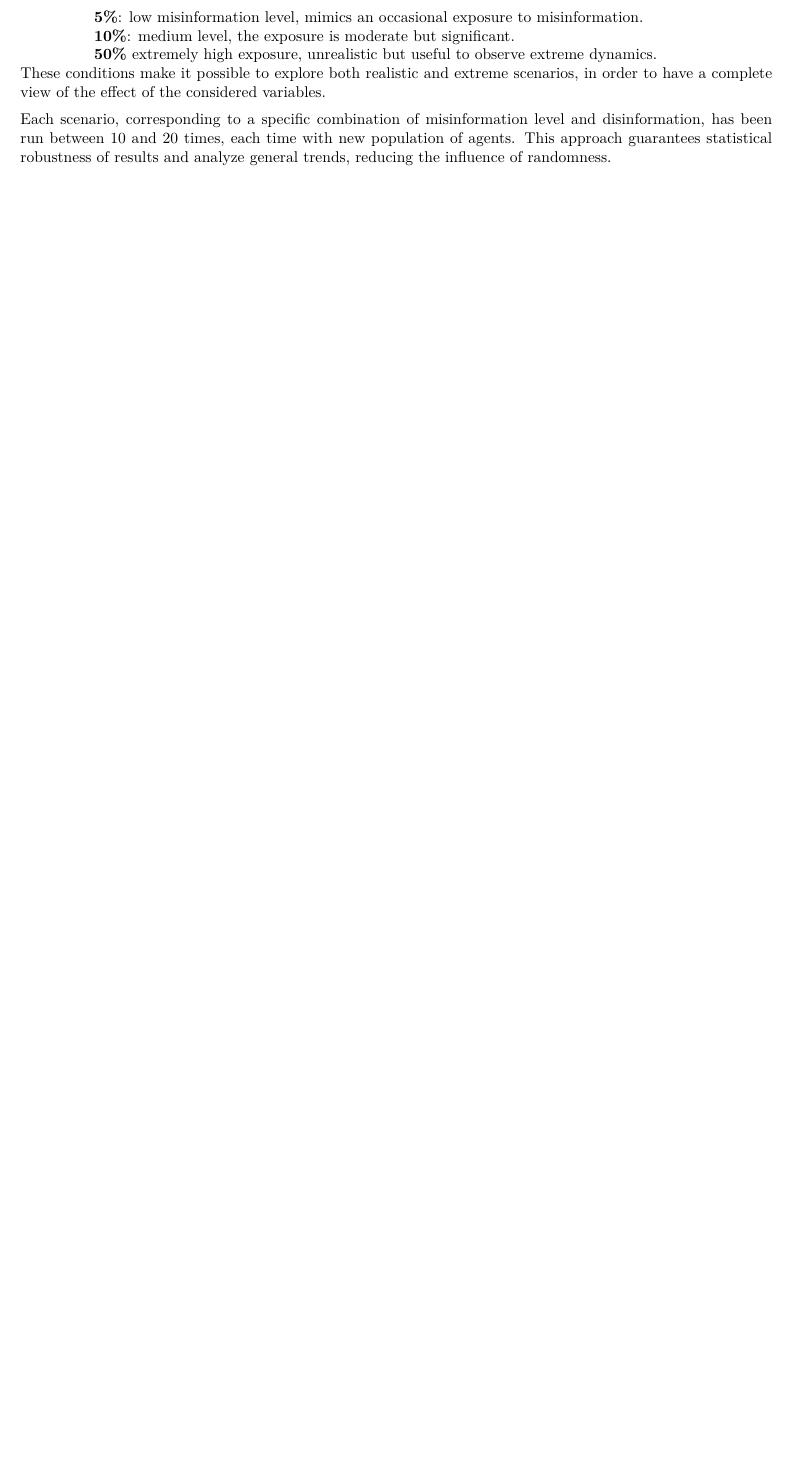
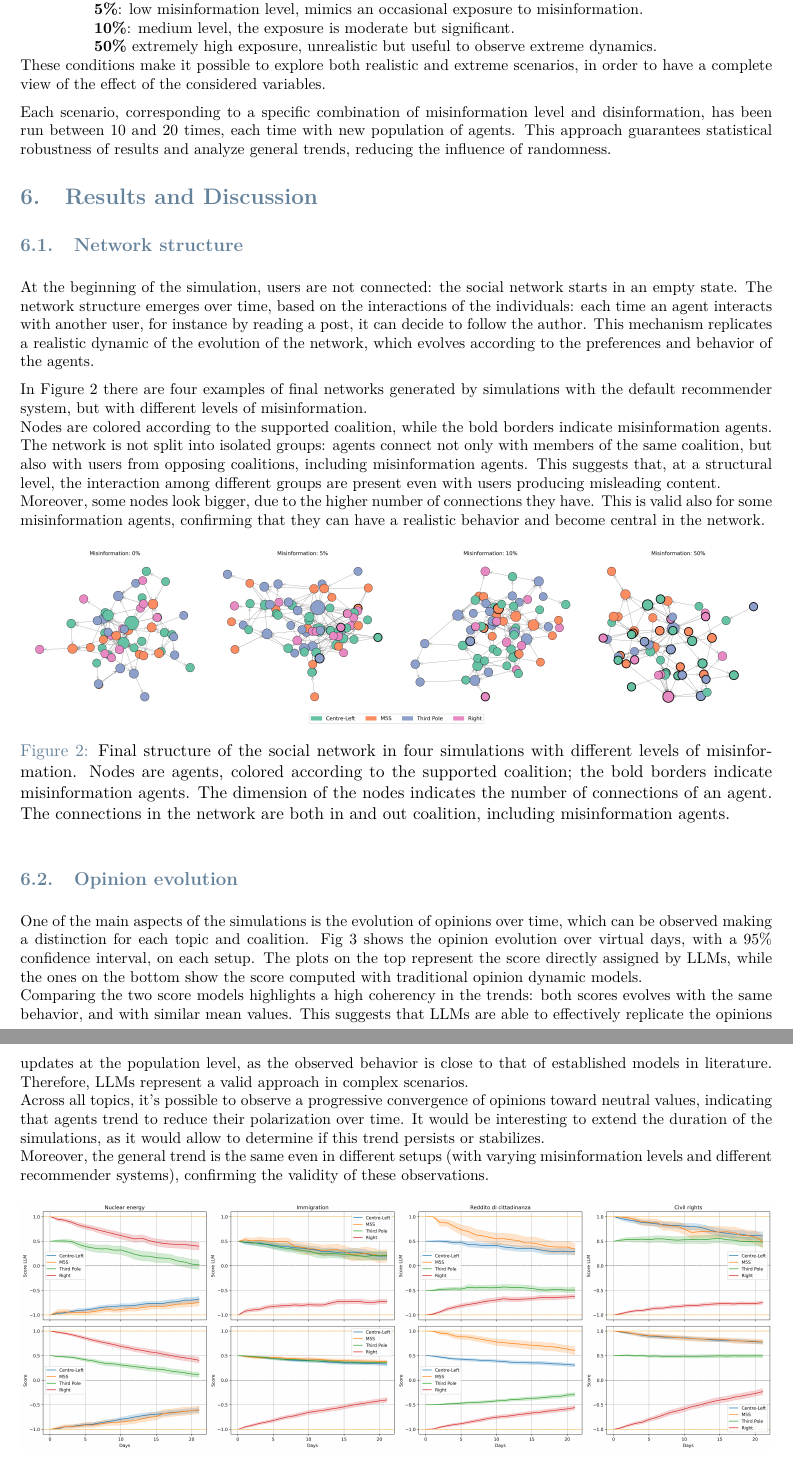
Before and after one commit to elisacomposta/master-thesis, a LaTeX thesis (Thesis.tex, which reads Sections/Discussion.tex): part of page 16 of 23 before the commit and two parts of pages 16 and 17 of 25 after it, the two joined at a grey line, cut so that both start at the same text, the shorter picture padded with empty space. Compiled offline with pdfLaTeX.

```diff
--- /dev/null
+++ b/Sections/Discussion.tex
@@ -0,0 +1,55 @@
+\section{Results and Discussion}
+\label{sec:discussion}
+
+% <intro>
+
+% Network
+\subsection{Network structure}
+At the beginning of the simulation, users are not connected: the social network starts in an empty state.
+The network structure emerges over time, based on the interactions of the individuals: each time an agent interacts with another user, for instance by reading a post, it can decide to follow the author.
+This mechanism replicates a realistic dynamic of the evolution of the network, which evolves according to the preferences and behavior of the agents.
+
+\medskip
+In Figure \ref{fig:network_structure} there are four examples of final networks generated by simulations with the default recommender system, but with different levels of misinformation.
+
+Nodes are colored according to the supported coalition, while the bold borders indicate misinformation agents.
+The network is not split into isolated groups: agents connect not only with members of the same coalition, but also with users from opposing coalitions, including misinformation agents.
+This suggests that, at a structural level, the interaction among different groups are present even with users producing misleading content.
+
+Moreover, some nodes look bigger, due to the higher number of connections they have.
+This is valid also for some misinformation agents, confirming that they can have a realistic behavior and become central in the network.
+
+\begin{figure}[h]
+    \centering
+    \includegraphics[width=1\linewidth]{Images/Network/graphs_DefaultRecSys.png}
+    \caption{Final structure of the social network in four simulations with different levels of misinformation.
+    Nodes are agents, colored according to the supported coalition; the bold borders indicate misinformation agents.
+    The dimension of the nodes indicates the number of connections of an agent.
+    The connections in the network are both in and out coalition, including misinformation agents.}
+    \label{fig:network_structure}
+\end{figure}
+
+
+% evoluzione della rete (?)
+
+
+% Opinion
+\subsection{Opinion evolution}
+One of the main aspects of the simulations is the evolution of opinions over time, which can be observed making a distinction for each topic and coalition.
+Fig \ref{fig:opinion_evolution} shows the opinion evolution over virtual days, with a 95\% confidence interval, on each setup.
+The plots on the top represent the score directly assigned by LLMs, while the ones on the bottom show the score computed with traditional opinion dynamic models.
+
+Comparing the two score models highlights a high coherency in the trends: both scores evolves with the same behavior, and with similar mean values.
+This suggests that LLMs are able to effectively replicate the opinions updates at the population level, as the observed behavior is close to that of established models in literature. Therefore, LLMs represent a valid approach in complex scenarios.
+
+Across all topics, it's possible to observe a progressive convergence of opinions toward neutral values, indicating that agents trend to reduce their polarization over time.
+It would be interesting to extend the duration of the simulations, as it would allow to determine if this trend persists or stabilizes.
+
+Moreover, the general trend is the same even in different setups (with varying misinformation levels and different recommender systems), confirming the validity of these observations.
+
+\begin{figure}[h]
+    \centering
+    \includegraphics[width=1\linewidth]{Images/Opinions/d21a100m00d_DefaultRecSys.png}
+    \caption{Evolution of opinion for each topic, comparing LLM-assigned score (\textit{score\_llm}, top row) and the one assigned by a traditional model (\textit{score}, bottom row).
+    Each line represents a coalition, with a 95\% confidence interval.
+    This figure is based on the runs for a single setup, but the trend is consistent with the other scenarios.}
--- a/Thesis.tex
+++ b/Thesis.tex
@@ -84,12 +84,12 @@
 \input{Configuration_files/config}
 
 % Insert here the info that will be displayed into your Title page
-\renewcommand{\title}{Title}
+\renewcommand{\title}{Simulating online social media conversations with AI agents calibrated on real-world data}
 \renewcommand{\author}{Elisa Composta} % author name and surname
 \newcommand{\course}{Computer Science and Engineering - Ingegneria Informatica} % MSc course
 \newcommand{\advisor}{Prof. Francesco Pierri} % advisor name and surname
-\newcommand{\firstcoadvisor}{Name Surname}
-\newcommand{\secondcoadvisor}{Name Surname}
+\newcommand{\firstcoadvisor}{Nicolò Fontana}
+\newcommand{\secondcoadvisor}{Francesco Corso}
 \newcommand{\ID}{220920} % author ID
 \newcommand{\YEAR}{2024-2025} % academic year
 
```
Also changed, not shown: Sections/Abstract_en.tex (+9 -0 lines), Sections/Appendix.tex (+4 -0 lines), Sections/Conclusions.tex (renamed from Sections/Conclusion.tex, +2 -0 lines), Sections/ExperimentalSetup.tex (renamed from Sections/Experiments.tex, +2 -4 lines), Sections/Introduction.tex (+23 -7 lines), Sections/Methods.tex (+3 -3 lines), Sections/RelatedWork.tex (+3 -3 lines), Images/Network/graphs_DefaultRecSys.png (added), Images/Opinions/d21a100m00d_DefaultRecSys.png (added), Sections/Discussion.tex (25 more changed lines), Thesis.tex (5 more changed lines).
